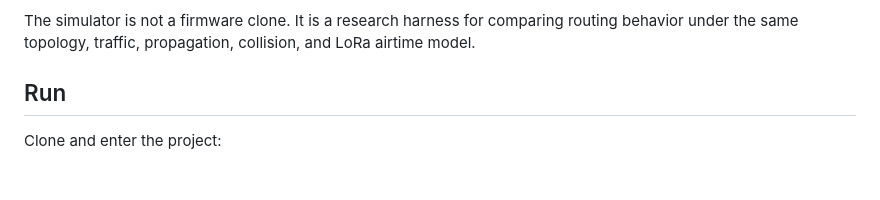
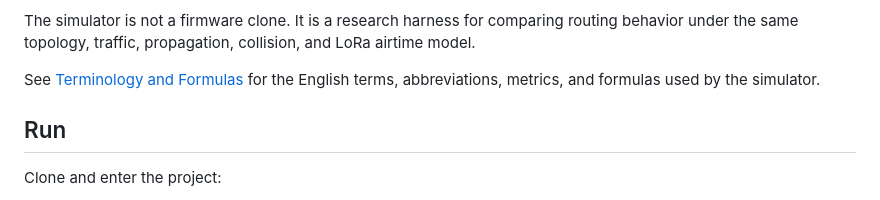
Before and after one commit to BH4ME/lora-mesh-routing-sim, a Markdown page: README.md, the part around the change. GitHub-like rendering; blank space fills up the shorter version.

Commit message:
Add terminology and formulas documentation

```diff
--- a/README.md
+++ b/README.md
@@ -20,6 +20,9 @@ It currently implements two behavior-equivalent baselines:
 The simulator is not a firmware clone. It is a research harness for comparing
 routing behavior under the same topology, traffic, propagation, collision, and
 LoRa airtime model.
+
+See [Terminology and Formulas](docs/terminology-and-formulas.md) for the English
+terms, abbreviations, metrics, and formulas used by the simulator.
 
 ## Run
 
```
Also changed, not shown: docs/terminology-and-formulas.md (added, +374 -0 lines).
